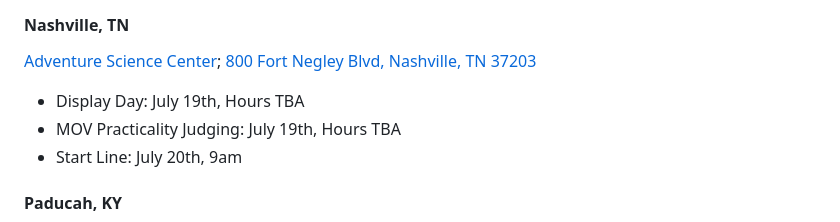
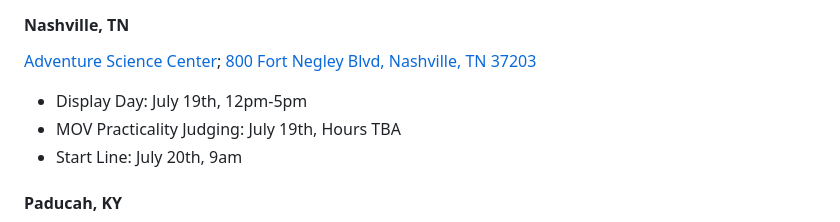
Before and after one commit to jtmullen/asc-fsgp-2024-results, a Markdown page: asc/route/index.md, the part around the change. Drawn GitHub-style.

Commit message:
DIsplay day hours

```diff
--- a/asc/route/index.md
+++ b/asc/route/index.md
@@ -34,7 +34,7 @@ _Note: While it is our intention that this google map is the correct route, team
 
 #### Nashville, TN
 [Adventure Science Center](https://www.adventuresci.org/); [800 Fort Negley Blvd, Nashville, TN 37203](https://maps.app.goo.gl/XCvLkesEs2CiTHfr7)
-- Display Day: July 19th, Hours TBA
+- Display Day: July 19th, 12pm-5pm
 - MOV Practicality Judging: July 19th, Hours TBA
 - Start Line: July 20th, 9am
 
```
